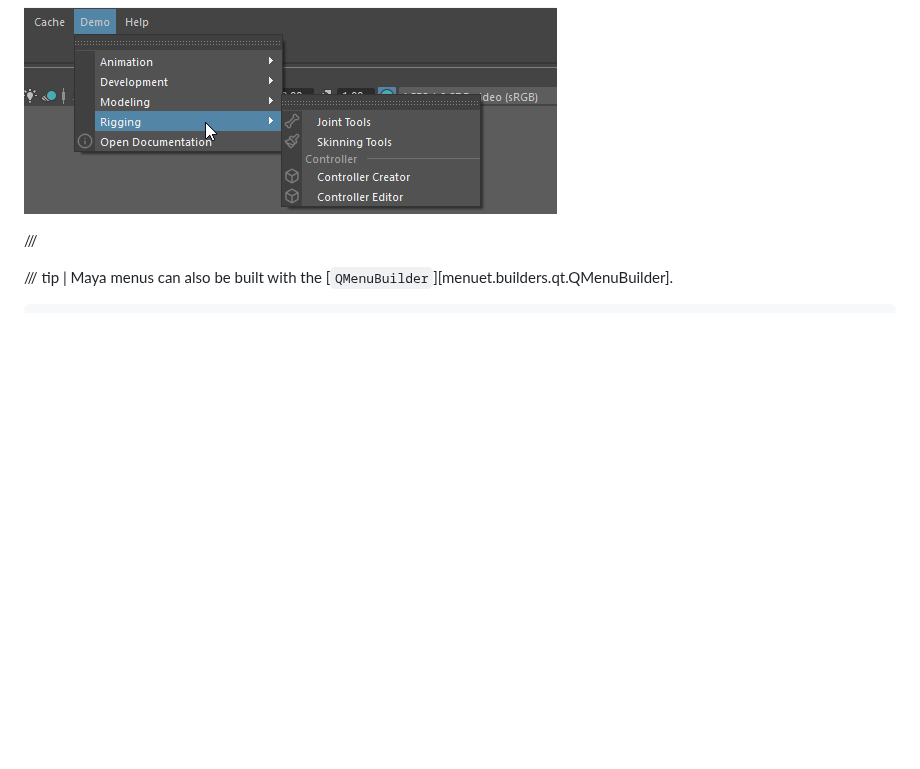
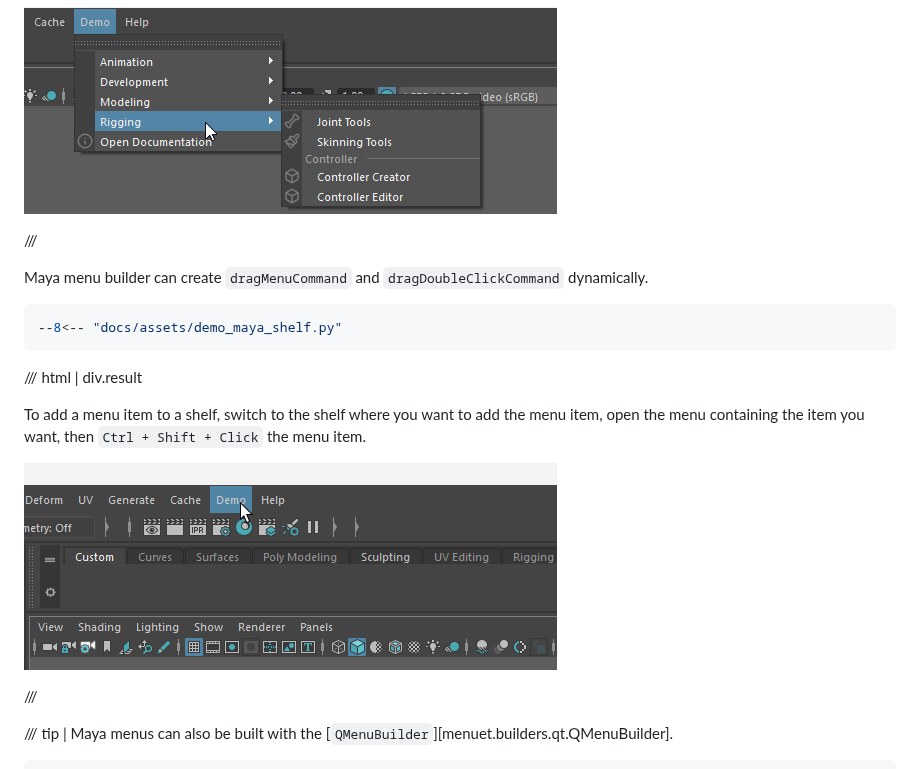
Before and after one commit to tahv/menuet, a Markdown page: docs/examples.md, the part around the change. GitHub-like rendering; pictures changed too: docs/assets/demo-maya-shelf.gif (added); blank space fills up the shorter version.

Commit message:
feat: Maya menu builder supports drag shelf commands (tahv/menuet!18)

````diff
--- a/docs/examples.md
+++ b/docs/examples.md
@@ -85,6 +85,24 @@ Build menu under Maya main menu bar `"MayaWindow"`.
 /// html | div.result
 
 ![Maya](./assets/demo-maya.png)
+
+///
+
+Maya menu builder can create `dragMenuCommand`
+and `dragDoubleClickCommand` dynamically.
+
+```python { .copy }
+--8<-- "docs/assets/demo_maya_shelf.py"
+```
+
+/// html | div.result
+
+To add a menu item to a shelf,
+switch to the shelf where you want to add the menu item,
+open the menu containing the item you want,
+then `Ctrl + Shift + Click` the menu item.
+
+![Maya Shelf](./assets/demo-maya-shelf.gif)
 
 ///
 
````
Also changed, not shown: changelog.d/18.feat.md (added, +5 -0 lines), 3 other files.
